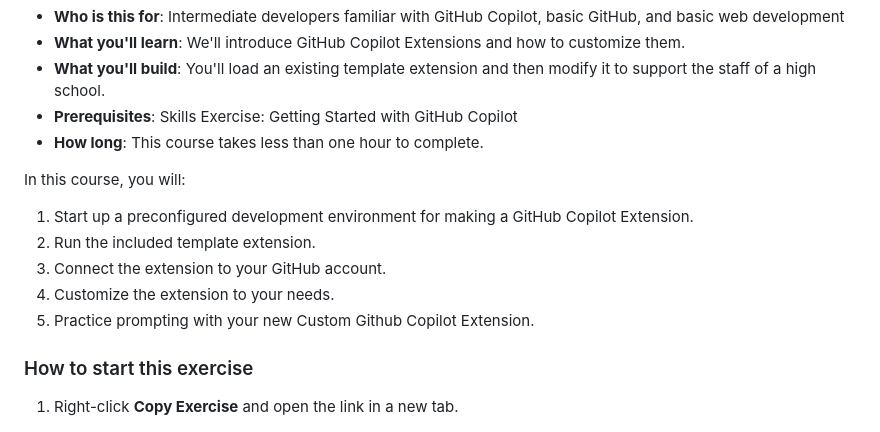
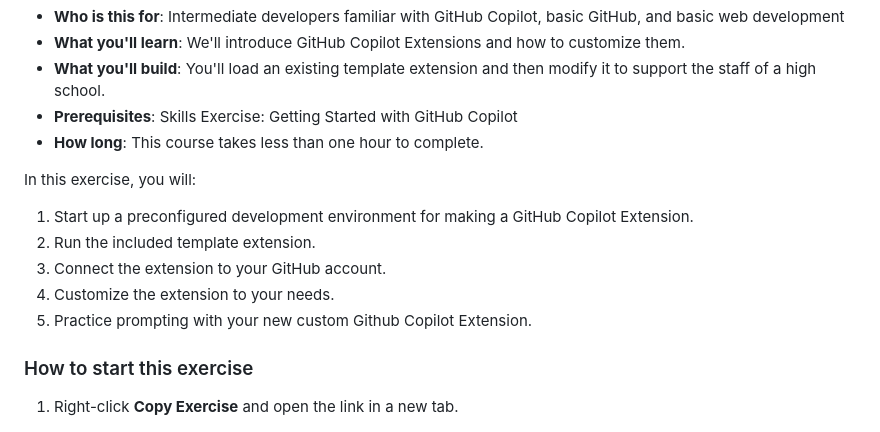
Before and after one commit to skills/your-first-extension-for-github-copilot, a Markdown page: README.md, the part around the change. GitHub-like rendering.

Commit message:
fix: typos

```diff
--- a/README.md
+++ b/README.md
@@ -22,13 +22,13 @@ In this exercise, we will make a custom extension for GitHub Copilot that can he
 - **Prerequisites**: Skills Exercise: Getting Started with GitHub Copilot
 - **How long**: This course takes less than one hour to complete.
 
-In this course, you will:
+In this exercise, you will:
 
 1. Start up a preconfigured development environment for making a GitHub Copilot Extension.
 2. Run the included template extension.
 3. Connect the extension to your GitHub account.
 4. Customize the extension to your needs.
-5. Practice prompting with your new Custom Github Copilot Extension.
+5. Practice prompting with your new custom Github Copilot Extension.
 
 ### How to start this exercise
 
```
